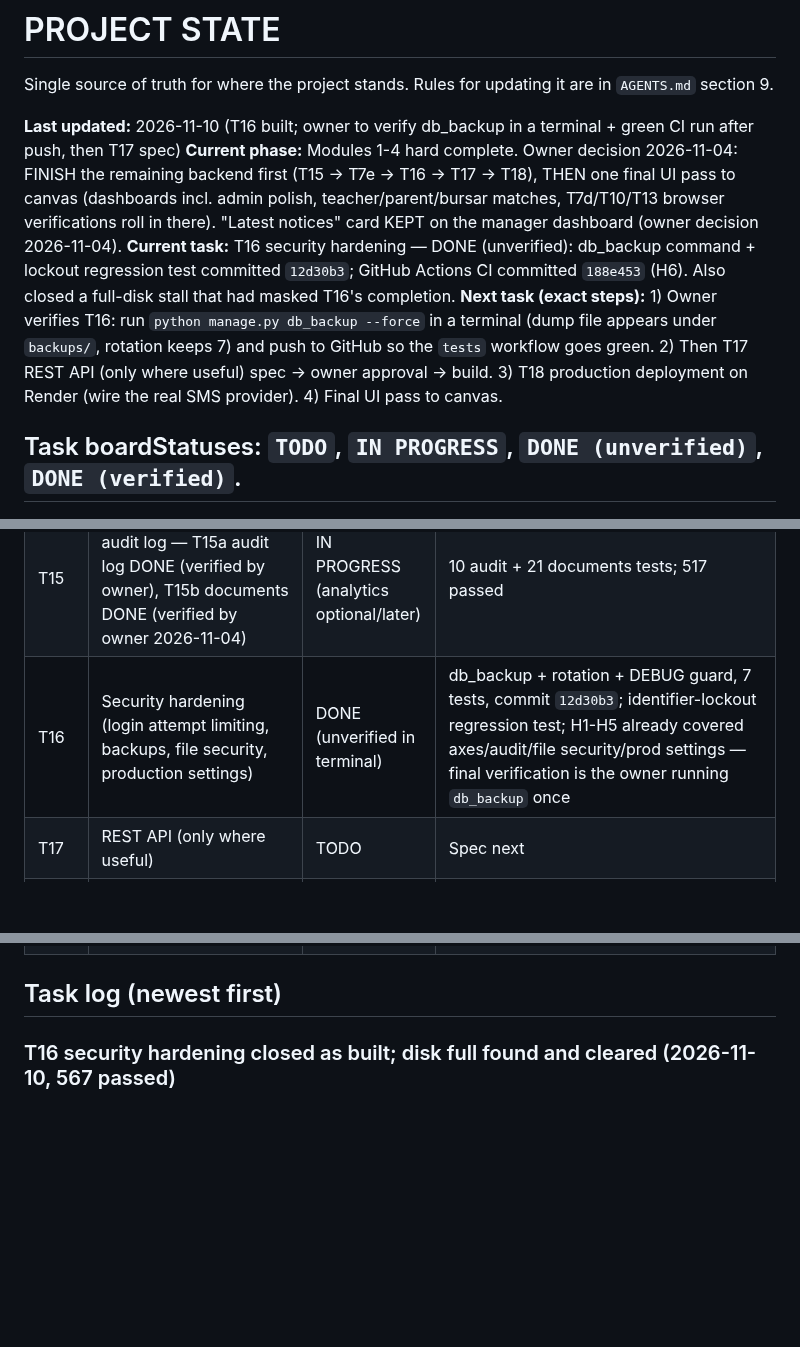
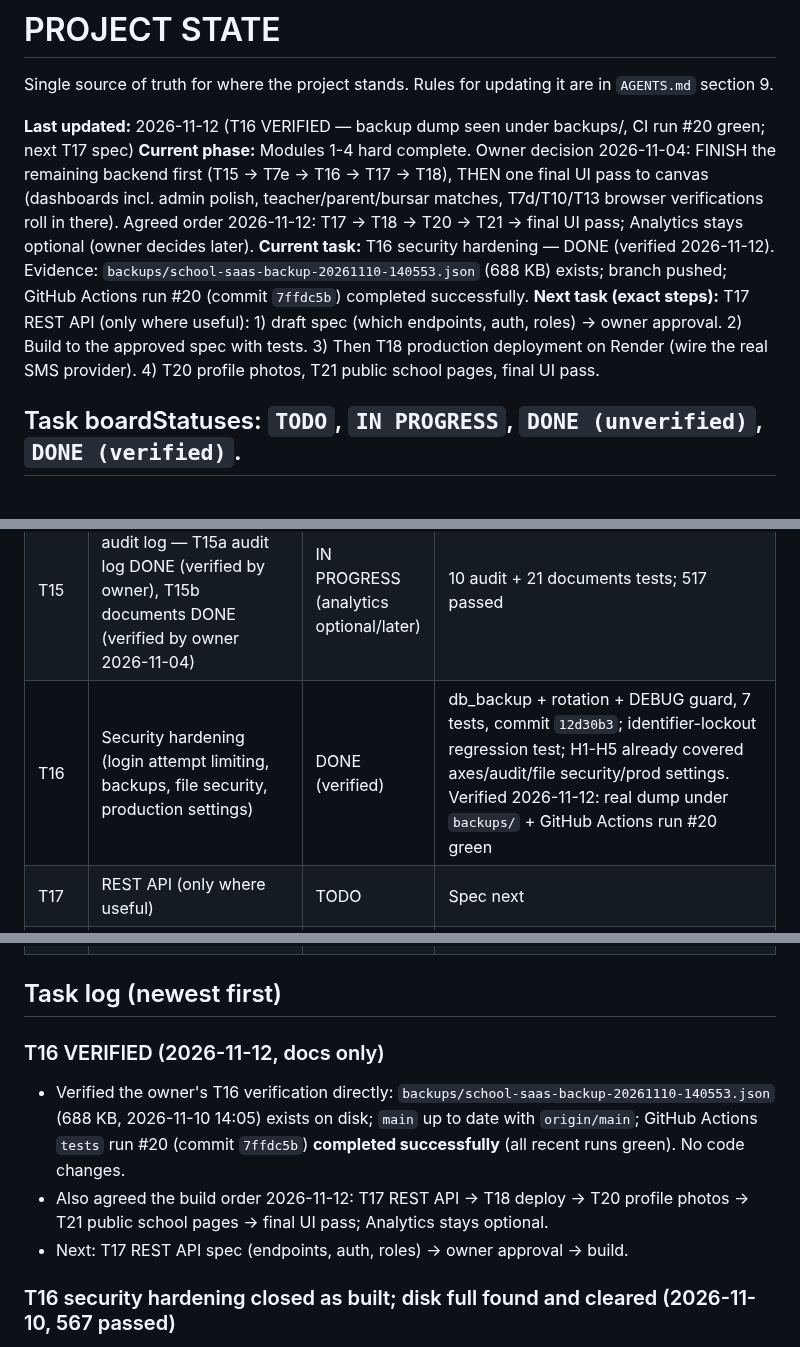
Before and after one commit to ZACCH0/SCHOOL_SAAS, a Markdown page: PROJECT_STATE.md, 3 parts joined by grey strips. GitHub-like rendering; blank space fills up the shorter version.

Commit message:
docs: T16 verified - backup dump and green CI seen; order agreed T17 T18 T20 T21

```diff
--- a/PROJECT_STATE.md
+++ b/PROJECT_STATE.md
@@ -2,10 +2,10 @@
 
 Single source of truth for where the project stands. Rules for updating it are in `AGENTS.md` section 9.
 
-**Last updated:** 2026-11-10 (T16 built; owner to verify db_backup in a terminal + green CI run after push, then T17 spec)
-**Current phase:** Modules 1-4 hard complete. Owner decision 2026-11-04: FINISH the remaining backend first (T15 → T7e → T16 → T17 → T18), THEN one final UI pass to canvas (dashboards incl. admin polish, teacher/parent/bursar matches, T7d/T10/T13 browser verifications roll in there). "Latest notices" card KEPT on the manager dashboard (owner decision 2026-11-04).
-**Current task:** T16 security hardening — DONE (unverified): db_backup command + lockout regression test committed `12d30b3`; GitHub Actions CI committed `188e453` (H6). Also closed a full-disk stall that had masked T16's completion.
-**Next task (exact steps):** 1) Owner verifies T16: run `python manage.py db_backup --force` in a terminal (dump file appears under `backups/`, rotation keeps 7) and push to GitHub so the `tests` workflow goes green. 2) Then T17 REST API (only where useful) spec → owner approval → build. 3) T18 production deployment on Render (wire the real SMS provider). 4) Final UI pass to canvas.
+**Last updated:** 2026-11-12 (T16 VERIFIED — backup dump seen under backups/, CI run #20 green; next T17 spec)
+**Current phase:** Modules 1-4 hard complete. Owner decision 2026-11-04: FINISH the remaining backend first (T15 → T7e → T16 → T17 → T18), THEN one final UI pass to canvas (dashboards incl. admin polish, teacher/parent/bursar matches, T7d/T10/T13 browser verifications roll in there). Agreed order 2026-11-12: T17 → T18 → T20 → T21 → final UI pass; Analytics stays optional (owner decides later).
+**Current task:** T16 security hardening — DONE (verified 2026-11-12). Evidence: `backups/school-saas-backup-20261110-140553.json` (688 KB) exists; branch pushed; GitHub Actions run #20 (commit `7ffdc5b`) completed successfully.
+**Next task (exact steps):** T17 REST API (only where useful): 1) draft spec (which endpoints, auth, roles) → owner approval. 2) Build to the approved spec with tests. 3) Then T18 production deployment on Render (wire the real SMS provider). 4) T20 profile photos, T21 public school pages, final UI pass.
 
 ## Task boardStatuses: `TODO`, `IN PROGRESS`, `DONE (unverified)`, `DONE (verified)`.
 
@@ -31,7 +31,7 @@ Single source of truth for where the project stands. Rules for updating it are i
 | T13 | Finance: fee structures, invoices, payments, receipts, balances | DONE (unverified by owner in browser) | T13a model, T13b services, T13c pages. 257 tests passed on 2026-10-26; idempotent payments, no overpay, audit, tenant isolation |
 | T14 | Dashboards, announcements, notifications, timetable | IN PROGRESS | T14a verified 2026-11-03 (`4800bdc`); T14b verified 2026-11-04 (36 timetable tests); T14c dashboards DONE (unverified) — 486 suite |
 | T15 | Documents, analytics, audit log — T15a audit log DONE (verified by owner), T15b documents DONE (verified by owner 2026-11-04) | IN PROGRESS (analytics optional/later) | 10 audit + 21 documents tests; 517 passed |
-| T16 | Security hardening (login attempt limiting, backups, file security, production settings) | DONE (unverified in terminal) | db_backup + rotation + DEBUG guard, 7 tests, commit `12d30b3`; identifier-lockout regression test; H1-H5 already covered axes/audit/file security/prod settings — final verification is the owner running `db_backup` once |
+| T16 | Security hardening (login attempt limiting, backups, file security, production settings) | DONE (verified) | db_backup + rotation + DEBUG guard, 7 tests, commit `12d30b3`; identifier-lockout regression test; H1-H5 already covered axes/audit/file security/prod settings. Verified 2026-11-12: real dump under `backups/` + GitHub Actions run #20 green |
 | T17 | REST API (only where useful) | TODO | Spec next |
 | T18 | Production deployment (Render) and school pilot | TODO | CI workflow ready for `tests` on push |
 | T7e | Login by phone or email with password; one-time codes (email free, SMS paid) only for activation and password reset; per-school SMS credit and rate limits | DONE (owner verified 2026-11-10) | Commit `3da4f47`; 66 accounts tests; 559 suite |
@@ -51,6 +51,11 @@ Single source of truth for where the project stands. Rules for updating it are i
 | P3 | Parent portal step 3: report card HTML + PDF for linked parents | DONE (verified) | Owner opened/downloaded the PDF from the portal; label size fixed on their feedback. 20 portal tests; 376 passed |
 
 ## Task log (newest first)
+
+### T16 VERIFIED (2026-11-12, docs only)
+- Verified the owner's T16 verification directly: `backups/school-saas-backup-20261110-140553.json` (688 KB, 2026-11-10 14:05) exists on disk; `main` up to date with `origin/main`; GitHub Actions `tests` run #20 (commit `7ffdc5b`) **completed successfully** (all recent runs green). No code changes.
+- Also agreed the build order 2026-11-12: T17 REST API → T18 deploy → T20 profile photos → T21 public school pages → final UI pass; Analytics stays optional.
+- Next: T17 REST API spec (endpoints, auth, roles) → owner approval → build.
 
 ### T16 security hardening closed as built; disk full found and cleared (2026-11-10, 567 passed)
 - Found the previous session's T16 work uncommitted in the tree, and 5 of its 7 backup tests failing. Root cause: `dumpdata` (called inside `db_backup`) needs DB access, and pytest-django refuses it without the `@pytest.mark.django_db` mark — the tests were missing it. Added the mark to the 5 data-touching tests; no app-logic change
```
